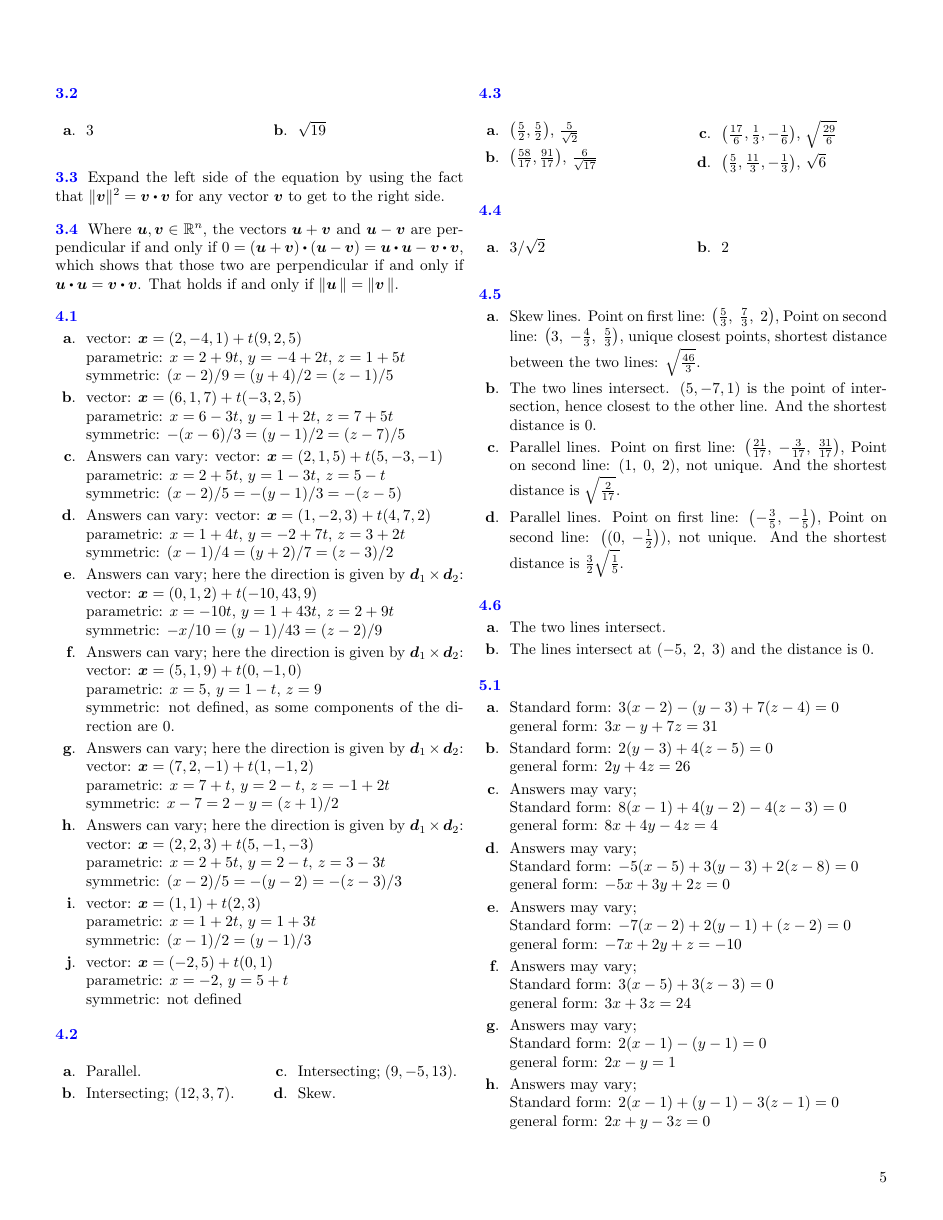
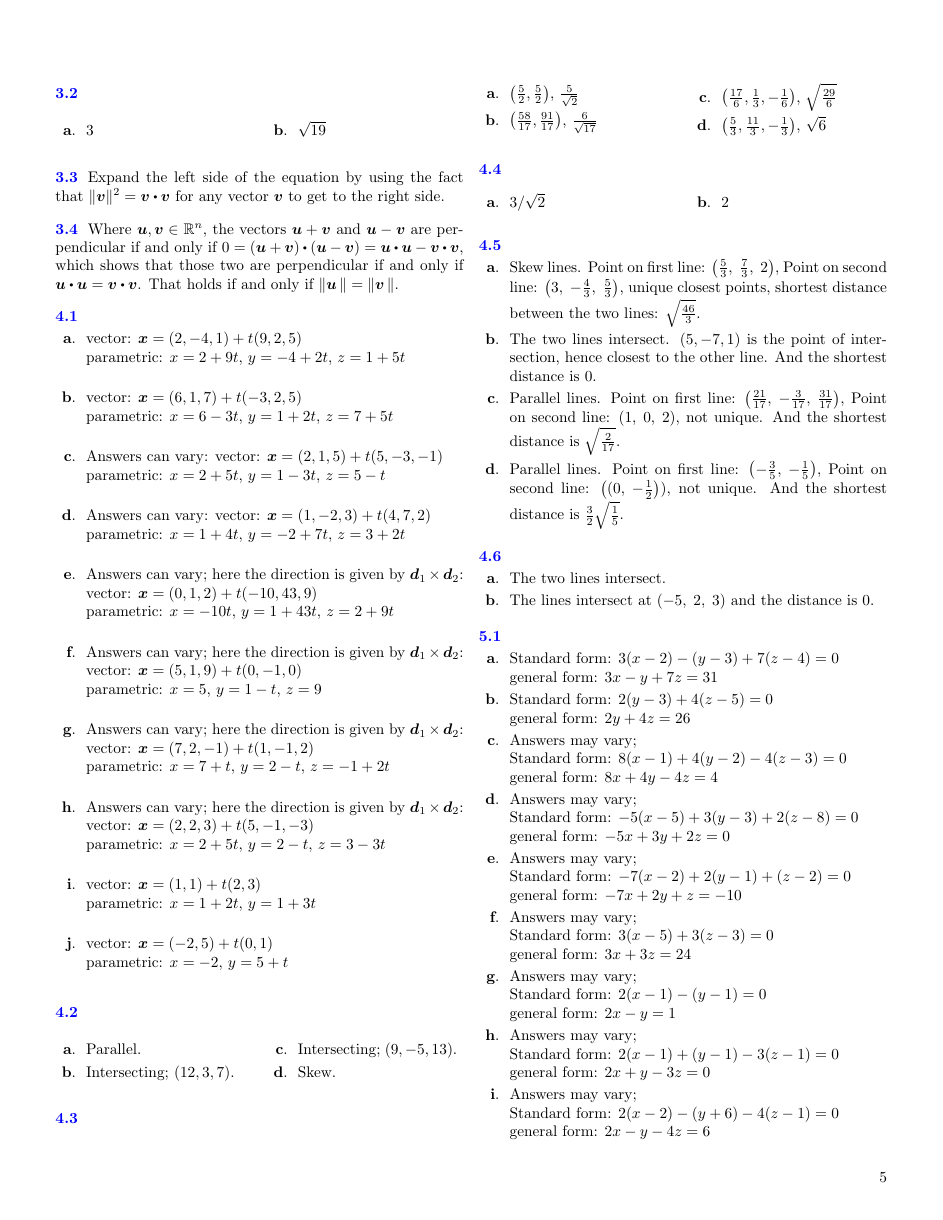
Before and after one commit to yannlamontagne/supplementary_problems_for_201-NYC-05_science, a LaTeX document (src/supplementary_problems_for_201-NYC-05_science.tex, which reads src/vector_geometry/lines/gh5.tex): page 5 of 6. Compiled offline with pdfLaTeX.

Commit message:
small modifications

```diff
--- a/src/vector_geometry/lines/gh5.tex
+++ b/src/vector_geometry/lines/gh5.tex
@@ -36,39 +36,39 @@ $\vec x = \left\{\begin{aligned} x&=2+t\\y&=2-t\\z&=3+2t\end{aligned}\right.$.
 \begin{Answer}
 \Question vector: $\vec x = (2,-4,1) + t(9,2,5)$\\
 parametric: $x= 2+9t$, $y=-4+2t$, $z = 1+5t$\\
-symmetric: $(x-2)/9 =(y+4)/2 = (z-1)/5$
+%symmetric: $(x-2)/9 =(y+4)/2 = (z-1)/5$
 \Question vector: $\vec x = (6,1,7) + t(-3,2,5)$\\
 parametric: $x= 6-3t$, $y=1+2t$, $z = 7+5t$\\
-symmetric: $-(x-6)/3 =(y-1)/2 = (z-7)/5$
+%symmetric: $-(x-6)/3 =(y-1)/2 = (z-7)/5$
 \Question Answers can vary:
 vector: $\vec x = (2,1,5) + t(5,-3,-1)$\\
 parametric: $x= 2+5t$, $y=1-3t$, $z = 5-t$\\
-symmetric: $(x-2)/5 =-(y-1)/3 = -(z-5)$
+%symmetric: $(x-2)/5 =-(y-1)/3 = -(z-5)$
 \Question Answers can vary:
 vector: $\vec x = (1,-2,3) + t(4,7,2)$\\
 parametric: $x= 1+4t$, $y=-2+7t$, $z = 3+2t$\\
-symmetric: $(x-1)/4 =(y+2)/7 = (z-3)/2$
+%symmetric: $(x-1)/4 =(y+2)/7 = (z-3)/2$
 \Question Answers can vary; here the direction is given by $\vec d_1\times \vec d_2$:
 vector: $\vec x = (0,1,2) + t(-10,43,9)$\\
 parametric: $x= -10t$, $y=1+43t$, $z = 2+9t$\\
-symmetric: $-x/10 =(y-1)/43 = (z-2)/9$
+%symmetric: $-x/10 =(y-1)/43 = (z-2)/9$
 \Question Answers can vary; here the direction is given by $\vec d_1\times \vec d_2$:
 vector: $\vec x = (5,1,9) + t(0,-1,0)$\\
 parametric: $x= 5$, $y=1-t$, $z = 9$\\
-symmetric: not defined, as some components of the direction are 0.
+%symmetric: not defined, as some components of the direction are 0.
 \Question Answers can vary; here the direction is given by $\vec d_1\times \vec d_2$:
 vector: $\vec x = (7,2,-1) + t(1,-1,2)$\\
 parametric: $x= 7+t$, $y=2-t$, $z = -1+2t$\\
-symmetric: $x-7=2-y=(z+1)/2$
+%symmetric: $x-7=2-y=(z+1)/2$
 \Question Answers can vary; here the direction is given by $\vec d_1\times \vec d_2$:
 vector: $\vec x = (2,2,3) + t(5,-1,-3)$\\
 parametric: $x= 2+5t$, $y=2-t$, $z = 3-3t$\\
-symmetric: $(x-2)/5=-(y-2)=-(z-3)/3$
+%symmetric: $(x-2)/5=-(y-2)=-(z-3)/3$
 \Question vector: $\vec x = (1,1) + t(2,3)$\\
 parametric: $x= 1+2t$, $y=1+3t$\\
-symmetric: $(x-1)/2=(y-1)/3$
+%symmetric: $(x-1)/2=(y-1)/3$
 \Question vector: $\vec x = (-2,5) + t(0,1)$\\
 parametric: $x= -2$, $y=5+t$\\
-symmetric: not defined
+%symmetric: not defined
 
 \end{Answer}
```
Also changed, not shown: src/vector_geometry/lines/yl2.tex (+1 -1 lines), src/supplementary_problems_for_201-NYC-05_science.pdf, src/vector_geometry/lines/gh5.tex (2 more changed lines).
